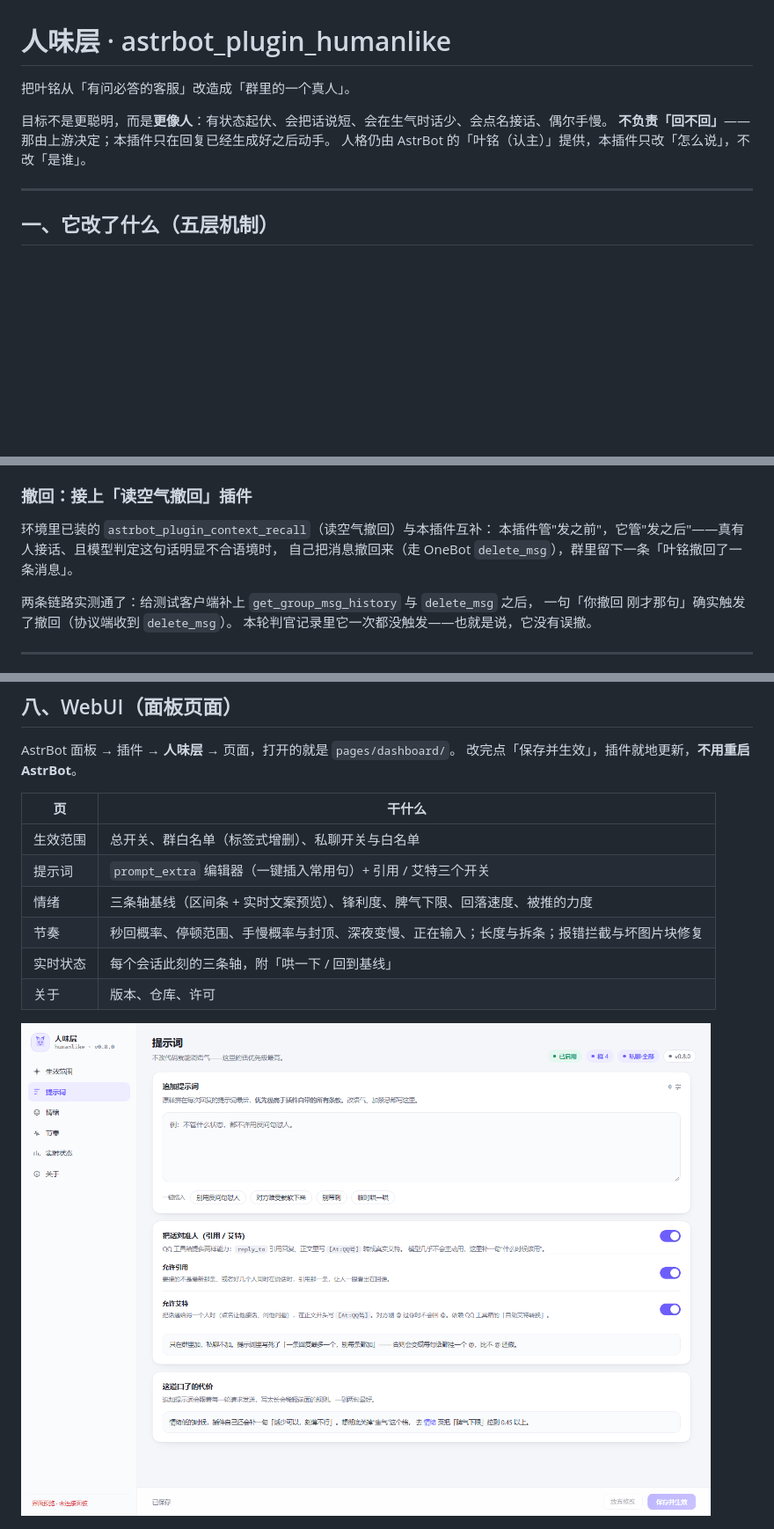
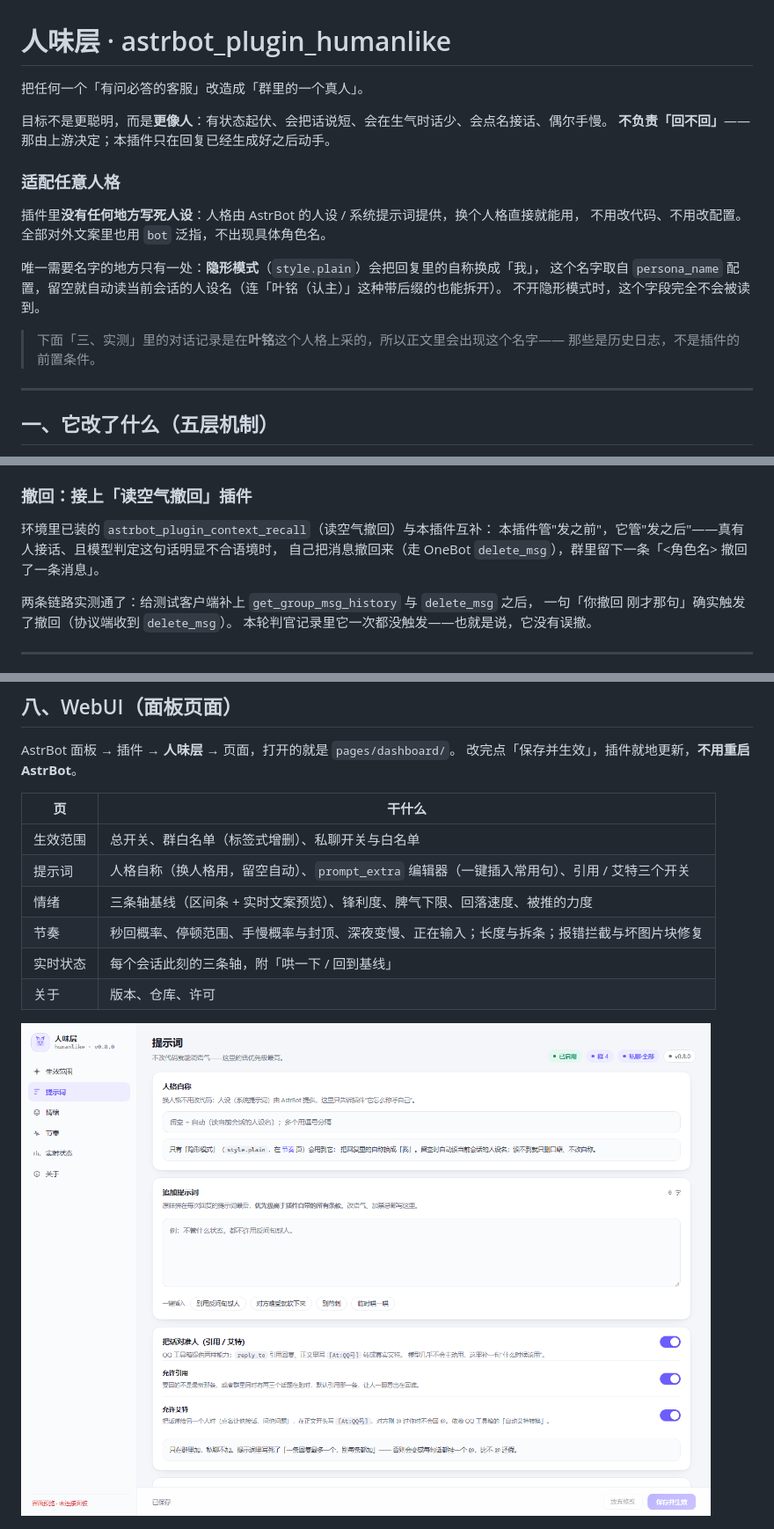
Before and after one commit to Leaveing00001/astrbot_plugin_humanlike, a Markdown page: README.md, 3 parts joined by grey strips. Shown at 88% size. Rendered like a GitHub page; pictures changed too: docs/panel-prompt.png; blank space fills up the shorter version.

Commit message:
generalize: work with any persona (no hardcoded name), add persona_name + panel field

```diff
--- a/README.md
+++ b/README.md
@@ -1,10 +1,22 @@
 # 人味层 · astrbot_plugin_humanlike
 
-把叶铭从「有问必答的客服」改造成「群里的一个真人」。
+把任何一个「有问必答的客服」改造成「群里的一个真人」。
 
 目标不是更聪明，而是**更像人**：有状态起伏、会把话说短、会在生气时话少、会点名接话、偶尔手慢。
 **不负责「回不回」**——那由上游决定；本插件只在回复已经生成好之后动手。
-人格仍由 AstrBot 的「叶铭（认主）」提供，本插件只改「怎么说」，不改「是谁」。
+
+### 适配任意人格
+
+插件里**没有任何地方写死人设**：人格由 AstrBot 的人设 / 系统提示词提供，换个人格直接就能用，
+不用改代码、不用改配置。全部对外文案里也用 `bot` 泛指，不出现具体角色名。
+
+唯一需要名字的地方只有一处：**隐形模式**（`style.plain`）会把回复里的自称换成「我」，
+这个名字取自 `persona_name` 配置，留空就自动读当前会话的人设名（连「叶铭（认主）」这种带后缀的也能拆开）。
+不开隐形模式时，这个字段完全不会被读到。
+
+> 下面「三、实测」里的对话记录是在**叶铭**这个人格上采的，所以正文里会出现这个名字——
+> 那些是历史日志，不是插件的前置条件。
+
 
 ---
 
@@ -138,7 +150,7 @@ QQ 工具箱（`astrbot_plugin_qq_tools`）本来就有这两样能力，但模
 
 环境里已装的 `astrbot_plugin_context_recall`（读空气撤回）与本插件互补：
 本插件管"发之前"，它管"发之后"——真有人接话、且模型判定这句话明显不合语境时，
-自己把消息撤回来（走 OneBot `delete_msg`），群里留下一条「叶铭撤回了一条消息」。
+自己把消息撤回来（走 OneBot `delete_msg`），群里留下一条「<角色名> 撤回了一条消息」。
 
 两条链路实测通了：给测试客户端补上 `get_group_msg_history` 与 `delete_msg` 之后，
 一句「你撤回 刚才那句」确实触发了撤回（协议端收到 `delete_msg`）。
@@ -534,7 +547,7 @@ AstrBot 面板 → 插件 → **人味层** → 页面，打开的就是 `pages/
 | 页 | 干什么 |
 |---|---|
 | 生效范围 | 总开关、群白名单（标签式增删）、私聊开关与白名单 |
-| 提示词 | `prompt_extra` 编辑器（一键插入常用句）+ 引用 / 艾特三个开关 |
+| 提示词 | 人格自称（换人格用，留空自动）、`prompt_extra` 编辑器（一键插入常用句）、引用 / 艾特三个开关 |
 | 情绪 | 三条轴基线（区间条 + 实时文案预览）、锋利度、脾气下限、回落速度、被推的力度 |
 | 节奏 | 秒回概率、停顿范围、手慢概率与封顶、深夜变慢、正在输入；长度与拆条；报错拦截与坏图片块修复 |
 | 实时状态 | 每个会话此刻的三条轴，附「哄一下 / 回到基线」 |
```
Also changed, not shown: other parts of README.md (+4 -3 lines), docs/panel-scope.png, 8 other files.
